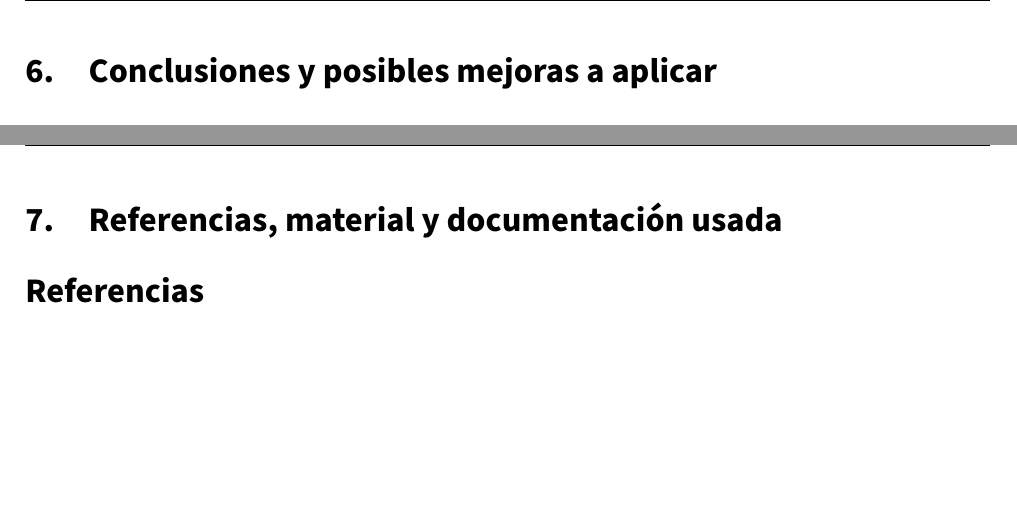
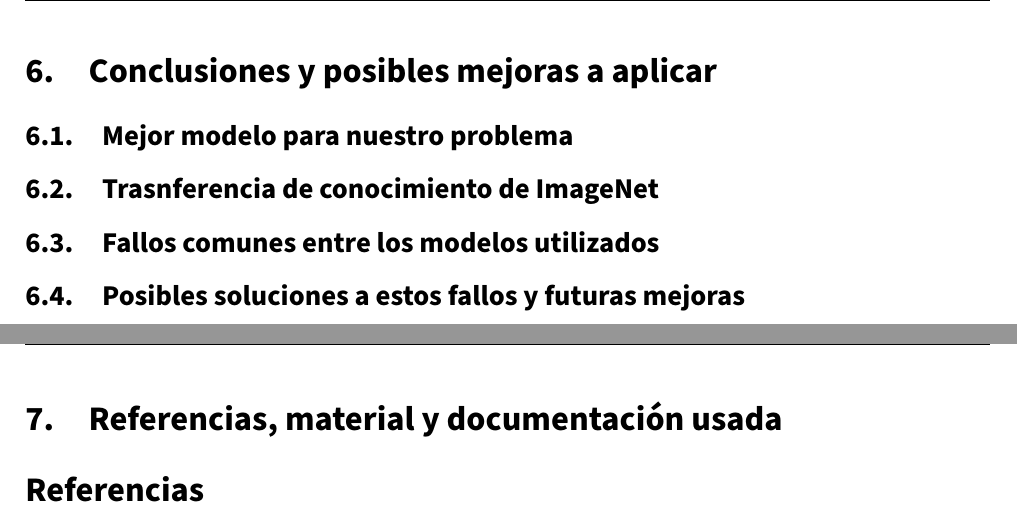
Before and after one commit to Juane99/CNN-Retraining-Project, a LaTeX document (memoria/VC_memoria_proyecto.tex, which reads memoria/input/conclusiones.tex): two parts of pages 46 and 47 of 47, joined at a grey line, cut so that both start at the same text, the shorter picture padded with empty space. Compiled offline with pdfLaTeX.

Commit message:
estructura para conclusiones

```diff
--- a/memoria/input/conclusiones.tex
+++ b/memoria/input/conclusiones.tex
@@ -1 +1,11 @@
 \section{Conclusiones y posibles mejoras a aplicar}
+
+\subsection{Mejor modelo para nuestro problema}
+
+
+\subsection{Trasnferencia de conocimiento de ImageNet}
+
+
+\subsection{Fallos comunes entre los modelos utilizados}
+
+\subsection{Posibles soluciones a estos fallos y futuras mejoras}
```
